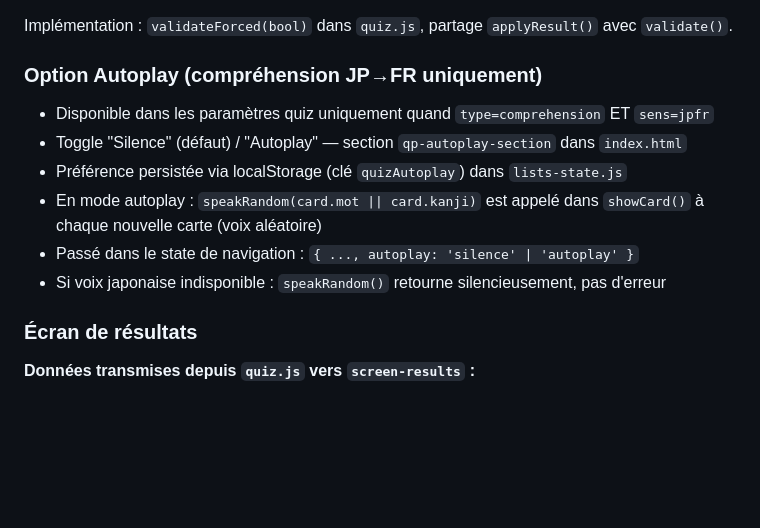
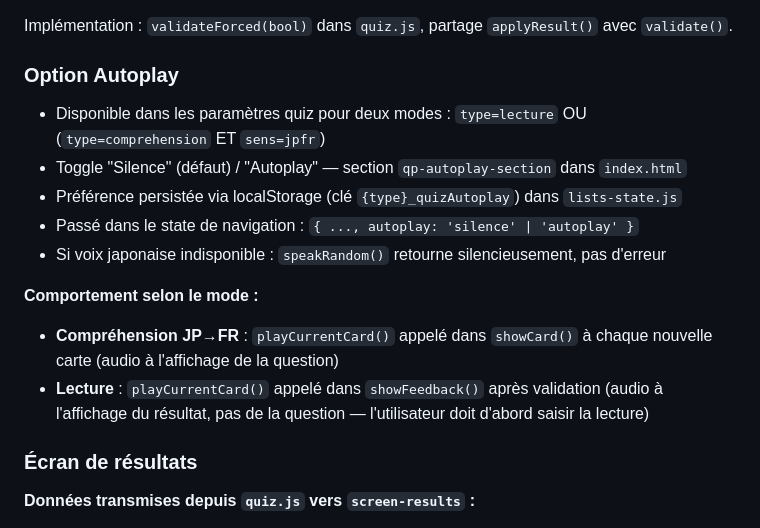
Before and after one commit to kelestrea/flashjap, a Markdown page: specifications/SPEC.md, the part around the change. GitHub-like rendering; blank space fills up the shorter version.

Commit message:
Update specs: autoplay now available for lecture quiz type
https://claude.ai/code/session_01A17KX7XDuskWArNVFYRnyy

```diff
--- a/specifications/SPEC.md
+++ b/specifications/SPEC.md
@@ -215,14 +215,17 @@ Comportement identique à une validation normale : la correction est affichée,
 
 Implémentation : `validateForced(bool)` dans `quiz.js`, partage `applyResult()` avec `validate()`.
 
-### Option Autoplay (compréhension JP→FR uniquement)
+### Option Autoplay
 
-- Disponible dans les paramètres quiz uniquement quand `type=comprehension` ET `sens=jpfr`
+- Disponible dans les paramètres quiz pour deux modes : `type=lecture` OU (`type=comprehension` ET `sens=jpfr`)
 - Toggle "Silence" (défaut) / "Autoplay" — section `qp-autoplay-section` dans `index.html`
-- Préférence persistée via localStorage (clé `quizAutoplay`) dans `lists-state.js`
-- En mode autoplay : `speakRandom(card.mot || card.kanji)` est appelé dans `showCard()` à chaque nouvelle carte (voix aléatoire)
+- Préférence persistée via localStorage (clé `{type}_quizAutoplay`) dans `lists-state.js`
 - Passé dans le state de navigation : `{ ..., autoplay: 'silence' | 'autoplay' }`
 - Si voix japonaise indisponible : `speakRandom()` retourne silencieusement, pas d'erreur
+
+**Comportement selon le mode :**
+- **Compréhension JP→FR** : `playCurrentCard()` appelé dans `showCard()` à chaque nouvelle carte (audio à l'affichage de la question)
+- **Lecture** : `playCurrentCard()` appelé dans `showFeedback()` après validation (audio à l'affichage du résultat, pas de la question — l'utilisateur doit d'abord saisir la lecture)
 
 ### Écran de résultats
 
```
Also changed, not shown: specifications/SCREENS.md (+1 -1 lines).
